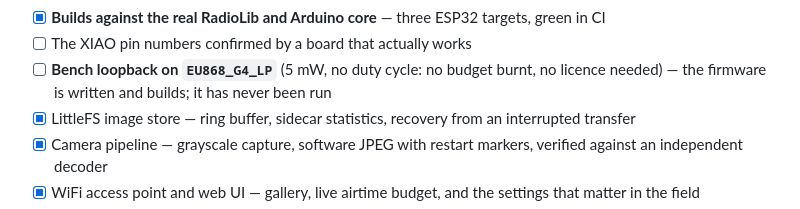
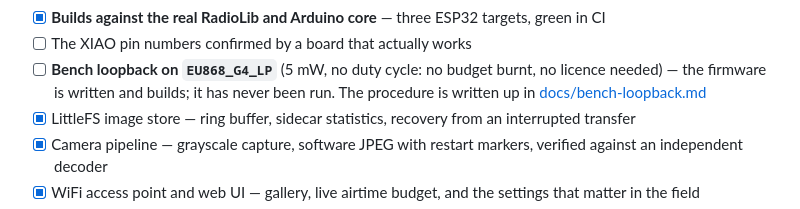
Before and after one commit to TechnikWeber/LoRaITP, a Markdown page: README.md, the part around one of its changes. Rendered like a GitHub page.

```diff
--- a/README.md
+++ b/README.md
@@ -385,7 +394,8 @@ likeliest place, not the protocol.
 - [ ] The XIAO pin numbers confirmed by a board that actually works
 - [ ] **Bench loopback on `EU868_G4_LP`** (5 mW, no duty cycle: no budget
       burnt, no licence needed) — the firmware is written and builds; it
-      has never been run
+      has never been run. The procedure is written up in
+      [docs/bench-loopback.md](docs/bench-loopback.md)
 - [x] LittleFS image store — ring buffer, sidecar statistics, recovery
       from an interrupted transfer
 - [x] Camera pipeline — grayscale capture, software JPEG with restart
```
Also changed, not shown: other parts of README.md (+12 -3 lines), docs/bench-loopback.md (added, +310 -0 lines), docs/hardware.md (+2 -1 lines).
